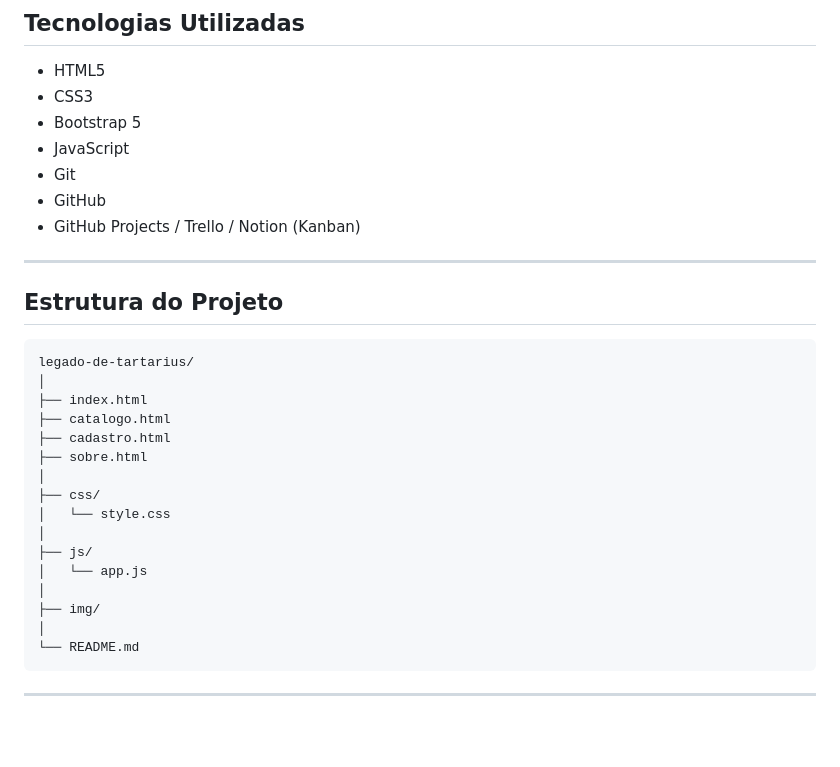
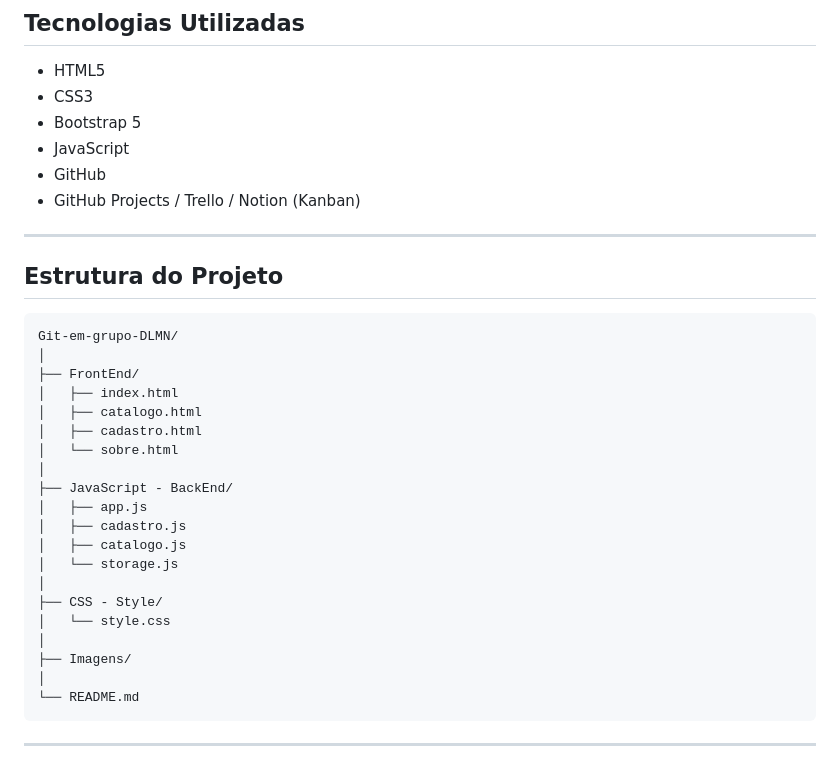
Before and after one commit to DalPraSenai/Git-em-grupo-DLMN, a Markdown page: README.md, the part around one of its changes. Drawn GitHub-style; blank space fills up the shorter version.

````diff
--- a/README.md
+++ b/README.md
@@ -31,7 +31,6 @@ O objetivo do projeto é reconstruir e organizar registros perdidos após a qued
 * CSS3
 * Bootstrap 5
 * JavaScript
-* Git
 * GitHub
 * GitHub Projects / Trello / Notion (Kanban)
 
@@ -40,20 +39,24 @@ O objetivo do projeto é reconstruir e organizar registros perdidos após a qued
 ## Estrutura do Projeto
 
 ```text
-legado-de-tartarius/
+Git-em-grupo-DLMN/
 │
-├── index.html
-├── catalogo.html
-├── cadastro.html
-├── sobre.html
+├── FrontEnd/
+│   ├── index.html
+│   ├── catalogo.html
+│   ├── cadastro.html
+│   └── sobre.html
 │
-├── css/
+├── JavaScript - BackEnd/
+│   ├── app.js
+│   ├── cadastro.js
+│   ├── catalogo.js
+│   └── storage.js
+│
+├── CSS - Style/
 │   └── style.css
 │
-├── js/
-│   └── app.js
-│
-├── img/
+├── Imagens/
 │
 └── README.md
 ```
````
Also changed, not shown: other parts of README.md (+10 -10 lines).
